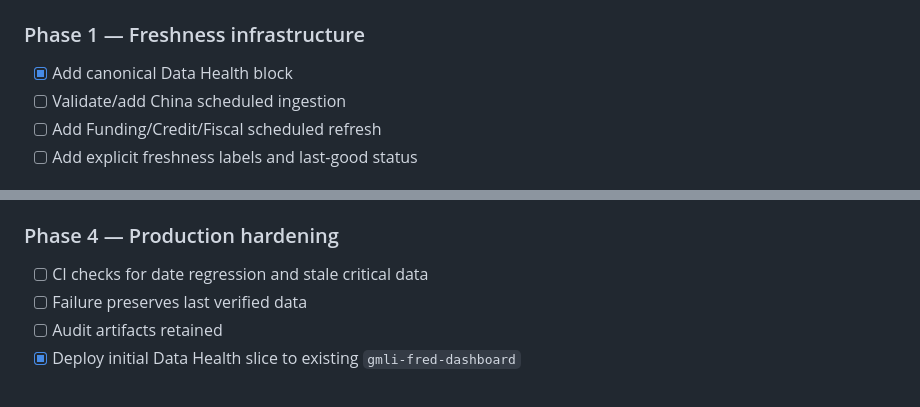
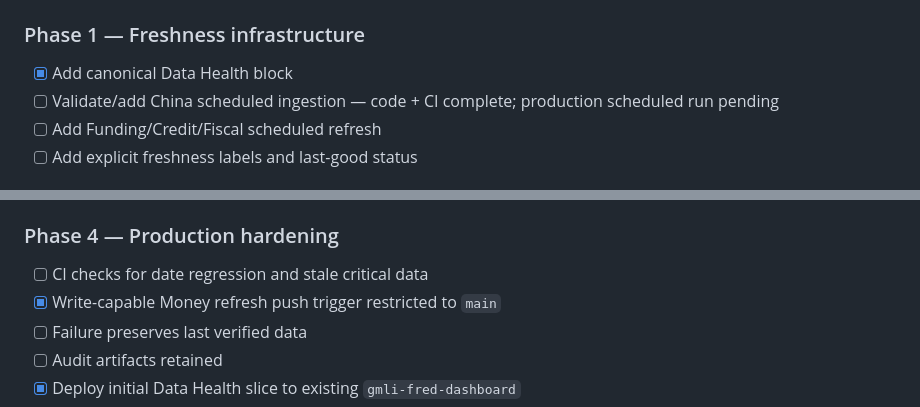
Before and after one commit to Garrincha077/NUEVO, a Markdown page: docs/GMLI_FRESHNESS_ROADMAP.md, 2 parts joined by grey strips. Drawn GitHub-style.

```diff
--- a/docs/GMLI_FRESHNESS_ROADMAP.md
+++ b/docs/GMLI_FRESHNESS_ROADMAP.md
@@ -105,7 +105,7 @@ Defer HYG, BTC, VNQ/VEA and other new asset-specific models until freshness and
 
 ### Phase 1 — Freshness infrastructure
 - [x] Add canonical Data Health block
-- [ ] Validate/add China scheduled ingestion
+- [ ] Validate/add China scheduled ingestion — code + CI complete; production scheduled run pending
 - [ ] Add Funding/Credit/Fiscal scheduled refresh
 - [ ] Add explicit freshness labels and last-good status
 
@@ -123,6 +123,7 @@ Defer HYG, BTC, VNQ/VEA and other new asset-specific models until freshness and
 
 ### Phase 4 — Production hardening
 - [ ] CI checks for date regression and stale critical data
+- [x] Write-capable Money refresh push trigger restricted to `main`
 - [ ] Failure preserves last verified data
 - [ ] Audit artifacts retained
 - [x] Deploy initial Data Health slice to existing `gmli-fred-dashboard`
```
Also changed, not shown: other parts of docs/GMLI_FRESHNESS_ROADMAP.md (+19 -11 lines).
